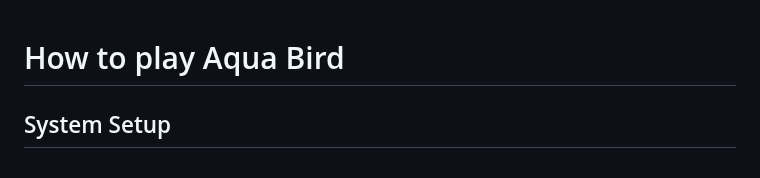
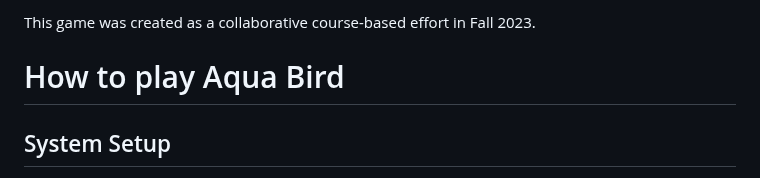
Before and after one commit to srini2021m/AquaBird, a Markdown page: README.md, the part around the change. Drawn GitHub-style.

```diff
--- a/README.md
+++ b/README.md
@@ -1,3 +1,5 @@
+This game was created as a collaborative course-based effort in Fall 2023.
+
 # How to play Aqua Bird
 
 ## System Setup
```
